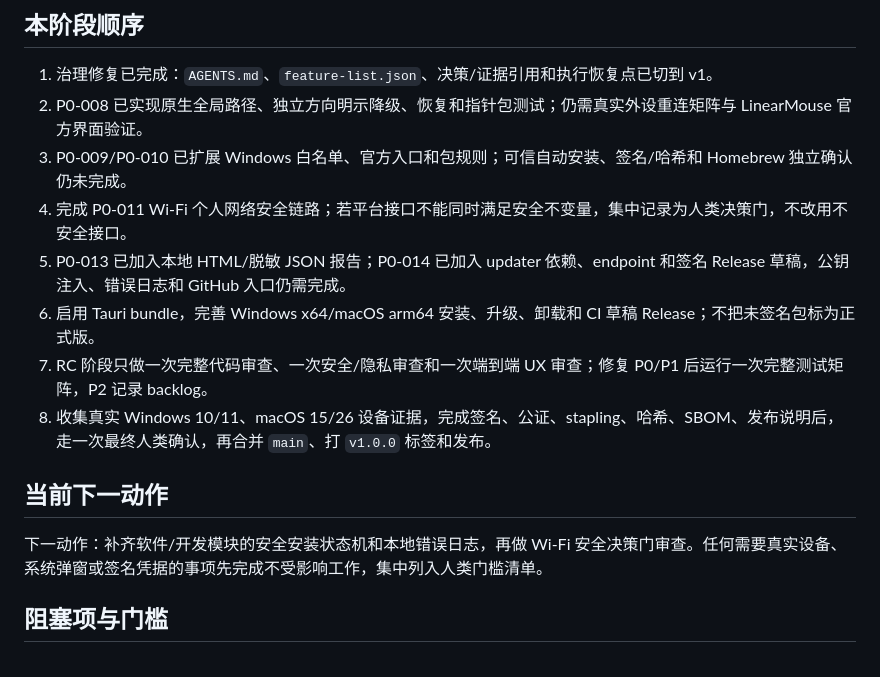
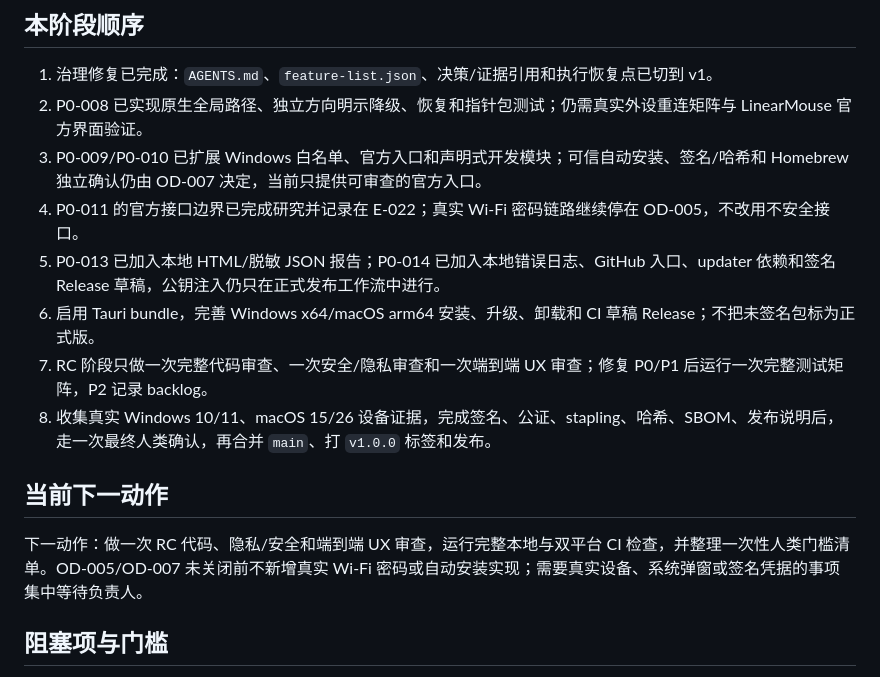
Before and after one commit to aswansong/macwin, a Markdown page: docs/execution/active-plan.md, the part around the change. Rendered like a GitHub page.

Commit message:
docs: align release plan with remaining decision gates

```diff
--- a/docs/execution/active-plan.md
+++ b/docs/execution/active-plan.md
@@ -26,16 +26,16 @@
 
 1. 治理修复已完成：`AGENTS.md`、`feature-list.json`、决策/证据引用和执行恢复点已切到 v1。
 2. P0-008 已实现原生全局路径、独立方向明示降级、恢复和指针包测试；仍需真实外设重连矩阵与 LinearMouse 官方界面验证。
-3. P0-009/P0-010 已扩展 Windows 白名单、官方入口和包规则；可信自动安装、签名/哈希和 Homebrew 独立确认仍未完成。
-4. 完成 P0-011 Wi‑Fi 个人网络安全链路；若平台接口不能同时满足安全不变量，集中记录为人类决策门，不改用不安全接口。
-5. P0-013 已加入本地 HTML/脱敏 JSON 报告；P0-014 已加入 updater 依赖、endpoint 和签名 Release 草稿，公钥注入、错误日志和 GitHub 入口仍需完成。
+3. P0-009/P0-010 已扩展 Windows 白名单、官方入口和声明式开发模块；可信自动安装、签名/哈希和 Homebrew 独立确认仍由 OD-007 决定，当前只提供可审查的官方入口。
+4. P0-011 的官方接口边界已完成研究并记录在 E-022；真实 Wi‑Fi 密码链路继续停在 OD-005，不改用不安全接口。
+5. P0-013 已加入本地 HTML/脱敏 JSON 报告；P0-014 已加入本地错误日志、GitHub 入口、updater 依赖和签名 Release 草稿，公钥注入仍只在正式发布工作流中进行。
 6. 启用 Tauri bundle，完善 Windows x64/macOS arm64 安装、升级、卸载和 CI 草稿 Release；不把未签名包标为正式版。
 7. RC 阶段只做一次完整代码审查、一次安全/隐私审查和一次端到端 UX 审查；修复 P0/P1 后运行一次完整测试矩阵，P2 记录 backlog。
 8. 收集真实 Windows 10/11、macOS 15/26 设备证据，完成签名、公证、stapling、哈希、SBOM、发布说明后，走一次最终人类确认，再合并 `main`、打 `v1.0.0` 标签和发布。
 
 ## 当前下一动作
 
-下一动作：补齐软件/开发模块的安全安装状态机和本地错误日志，再做 Wi‑Fi 安全决策门审查。任何需要真实设备、系统弹窗或签名凭据的事项先完成不受影响工作，集中列入人类门槛清单。
+下一动作：做一次 RC 代码、隐私/安全和端到端 UX 审查，运行完整本地与双平台 CI 检查，并整理一次性人类门槛清单。OD-005/OD-007 未关闭前不新增真实 Wi‑Fi 密码或自动安装实现；需要真实设备、系统弹窗或签名凭据的事项集中等待负责人。
 
 ## 阻塞项与门槛
 
```
